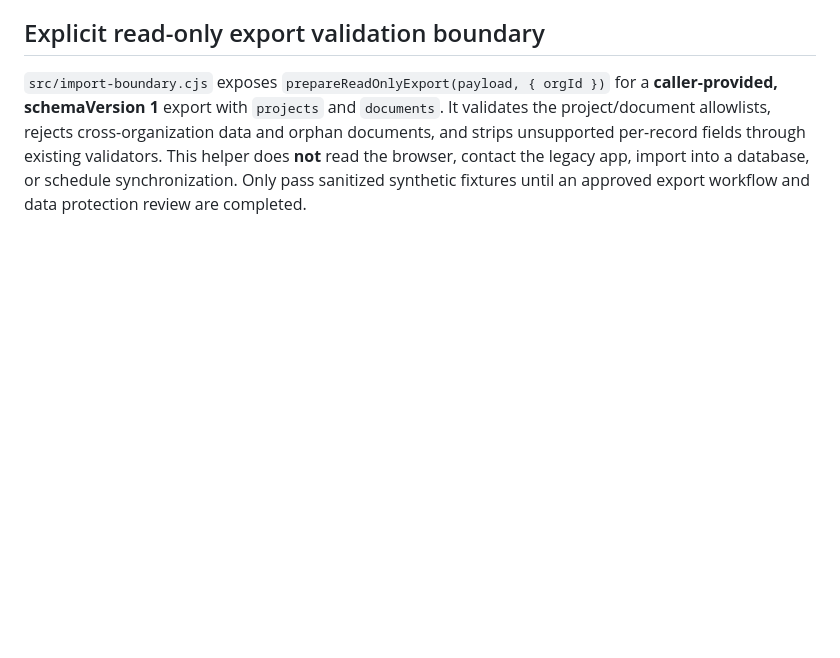
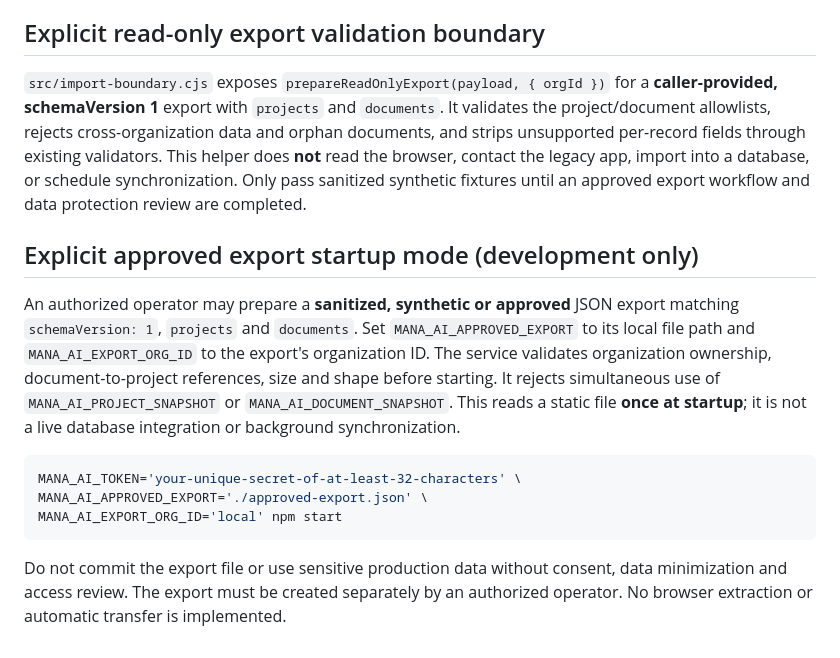
Before and after one commit to amiraliakhavan9776-art/Mana, a Markdown page: mana-ai/README.md, the part around the change. Drawn GitHub-style; blank space fills up the shorter version.

Commit message:
docs(mana-ai): document approved export startup mode and safety limitations

````diff
--- a/mana-ai/README.md
+++ b/mana-ai/README.md
@@ -111,3 +111,15 @@ This is **not semantic RAG**: document matching remains lexical, and retrieved s
 ## Explicit read-only export validation boundary
 
 `src/import-boundary.cjs` exposes `prepareReadOnlyExport(payload, { orgId })` for a **caller-provided, schemaVersion 1** export with `projects` and `documents`. It validates the project/document allowlists, rejects cross-organization data and orphan documents, and strips unsupported per-record fields through existing validators. This helper does **not** read the browser, contact the legacy app, import into a database, or schedule synchronization. Only pass sanitized synthetic fixtures until an approved export workflow and data protection review are completed.
+
+## Explicit approved export startup mode (development only)
+
+An authorized operator may prepare a **sanitized, synthetic or approved** JSON export matching `schemaVersion: 1`, `projects` and `documents`. Set `MANA_AI_APPROVED_EXPORT` to its local file path and `MANA_AI_EXPORT_ORG_ID` to the export's organization ID. The service validates organization ownership, document-to-project references, size and shape before starting. It rejects simultaneous use of `MANA_AI_PROJECT_SNAPSHOT` or `MANA_AI_DOCUMENT_SNAPSHOT`. This reads a static file **once at startup**; it is not a live database integration or background synchronization.
+
+```sh
+MANA_AI_TOKEN='your-unique-secret-of-at-least-32-characters' \
+MANA_AI_APPROVED_EXPORT='./approved-export.json' \
+MANA_AI_EXPORT_ORG_ID='local' npm start
+```
+
+Do not commit the export file or use sensitive production data without consent, data minimization and access review. The export must be created separately by an authorized operator. No browser extraction or automatic transfer is implemented.
````
